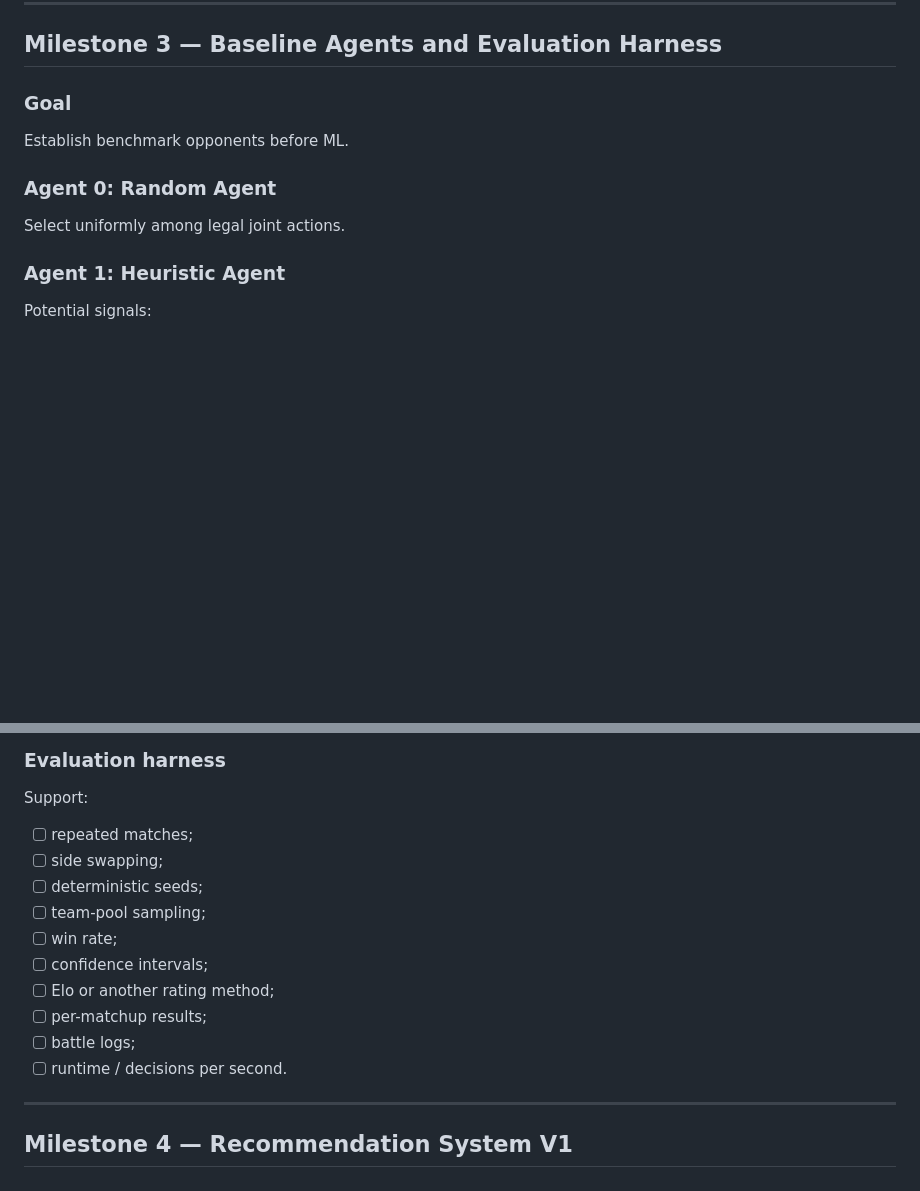
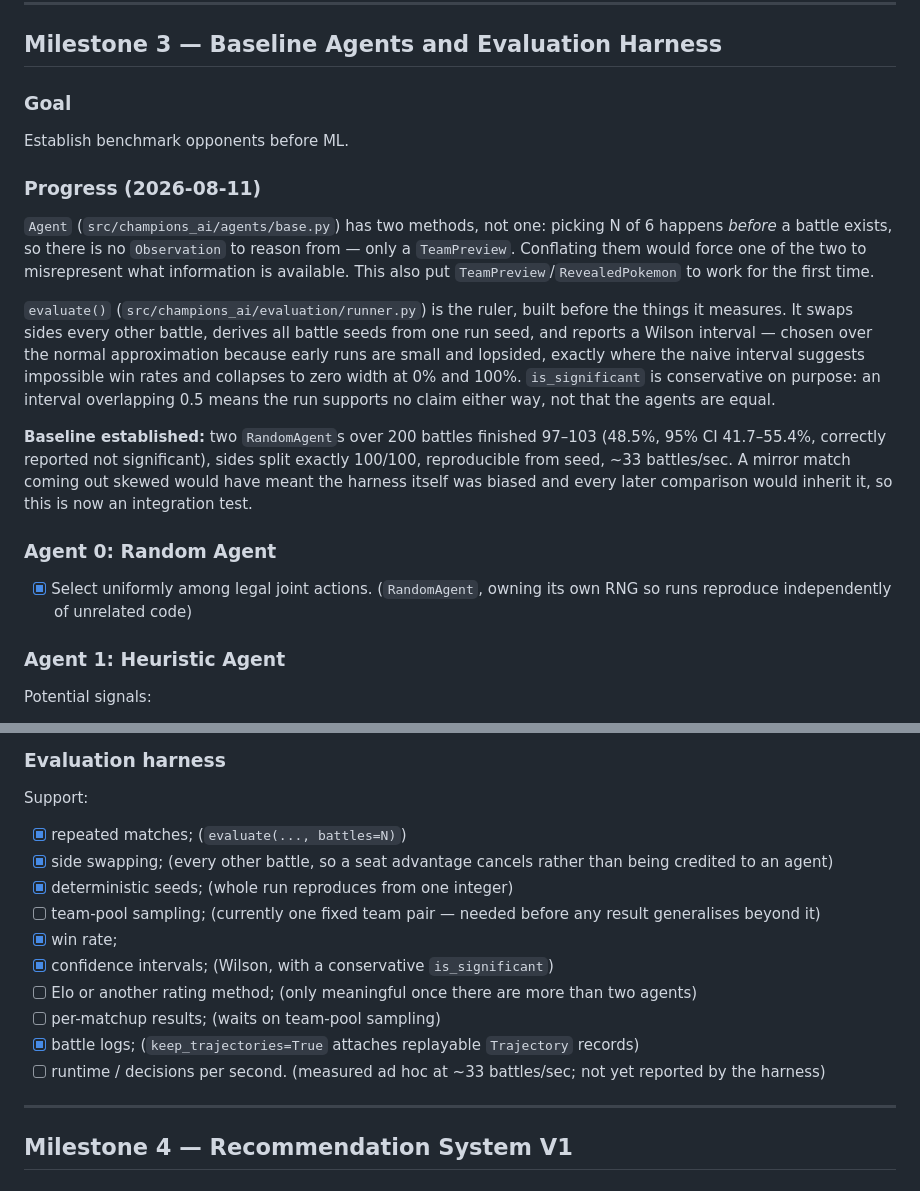
Before and after one commit to tugayapucu/Pokemaster-ai, a Markdown page: PROJECT_PLAN.md, 2 parts joined by grey strips. Drawn GitHub-style; blank space fills up the shorter version.

Commit message:
docs(plan): record the Random baseline and harness coverage
Milestone 3's Random agent and most of the evaluation harness are done;
the checklist now distinguishes what exists from what is still open and
why. Team-pool sampling is called out as blocking generalisation --
every result so far holds for one team pair only -- and Elo is noted as
meaningless until there are more than two agents.

Records the measured baseline: 97-103 over 200 battles, correctly
reported as not significant.

Co-Authored-By: Claude Sonnet 5 <noreply@anthropic.com>

```diff
--- a/PROJECT_PLAN.md
+++ b/PROJECT_PLAN.md
@@ -472,9 +472,17 @@ Two random agents can repeatedly complete valid battles without environment corr
 
 Establish benchmark opponents before ML.
 
+### Progress (2026-08-11)
+
+`Agent` (`src/champions_ai/agents/base.py`) has two methods, not one: picking N of 6 happens *before* a battle exists, so there is no `Observation` to reason from — only a `TeamPreview`. Conflating them would force one of the two to misrepresent what information is available. This also put `TeamPreview`/`RevealedPokemon` to work for the first time.
+
+`evaluate()` (`src/champions_ai/evaluation/runner.py`) is the ruler, built before the things it measures. It swaps sides every other battle, derives all battle seeds from one run seed, and reports a Wilson interval — chosen over the normal approximation because early runs are small and lopsided, exactly where the naive interval suggests impossible win rates and collapses to zero width at 0% and 100%. `is_significant` is conservative on purpose: an interval overlapping 0.5 means the run supports no claim either way, not that the agents are equal.
+
+**Baseline established:** two `RandomAgent`s over 200 battles finished 97–103 (48.5%, 95% CI 41.7–55.4%, correctly reported not significant), sides split exactly 100/100, reproducible from seed, ~33 battles/sec. A mirror match coming out skewed would have meant the harness itself was biased and every later comparison would inherit it, so this is now an integration test.
+
 ### Agent 0: Random Agent
 
-Select uniformly among legal joint actions.
+- [x] Select uniformly among legal joint actions. (`RandomAgent`, owning its own RNG so runs reproduce independently of unrelated code)
 
 ### Agent 1: Heuristic Agent
 
@@ -503,16 +511,16 @@ Possible approaches:
 
 Support:
 
-- [ ] repeated matches;
-- [ ] side swapping;
-- [ ] deterministic seeds;
-- [ ] team-pool sampling;
-- [ ] win rate;
-- [ ] confidence intervals;
-- [ ] Elo or another rating method;
-- [ ] per-matchup results;
-- [ ] battle logs;
-- [ ] runtime / decisions per second.
+- [x] repeated matches; (`evaluate(..., battles=N)`)
+- [x] side swapping; (every other battle, so a seat advantage cancels rather than being credited to an agent)
+- [x] deterministic seeds; (whole run reproduces from one integer)
+- [ ] team-pool sampling; (currently one fixed team pair — needed before any result generalises beyond it)
+- [x] win rate;
+- [x] confidence intervals; (Wilson, with a conservative `is_significant`)
+- [ ] Elo or another rating method; (only meaningful once there are more than two agents)
+- [ ] per-matchup results; (waits on team-pool sampling)
+- [x] battle logs; (`keep_trajectories=True` attaches replayable `Trajectory` records)
+- [ ] runtime / decisions per second. (measured ad hoc at ~33 battles/sec; not yet reported by the harness)
 
 ---
 
```
